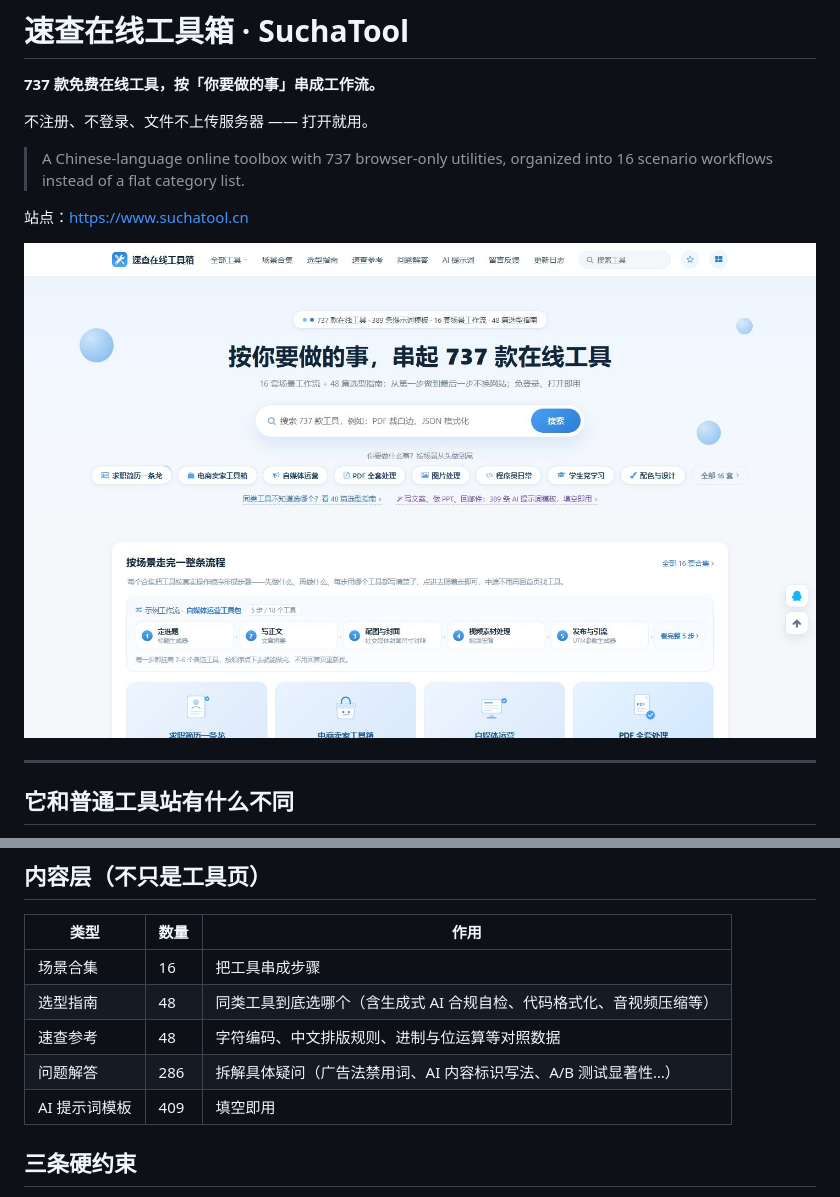
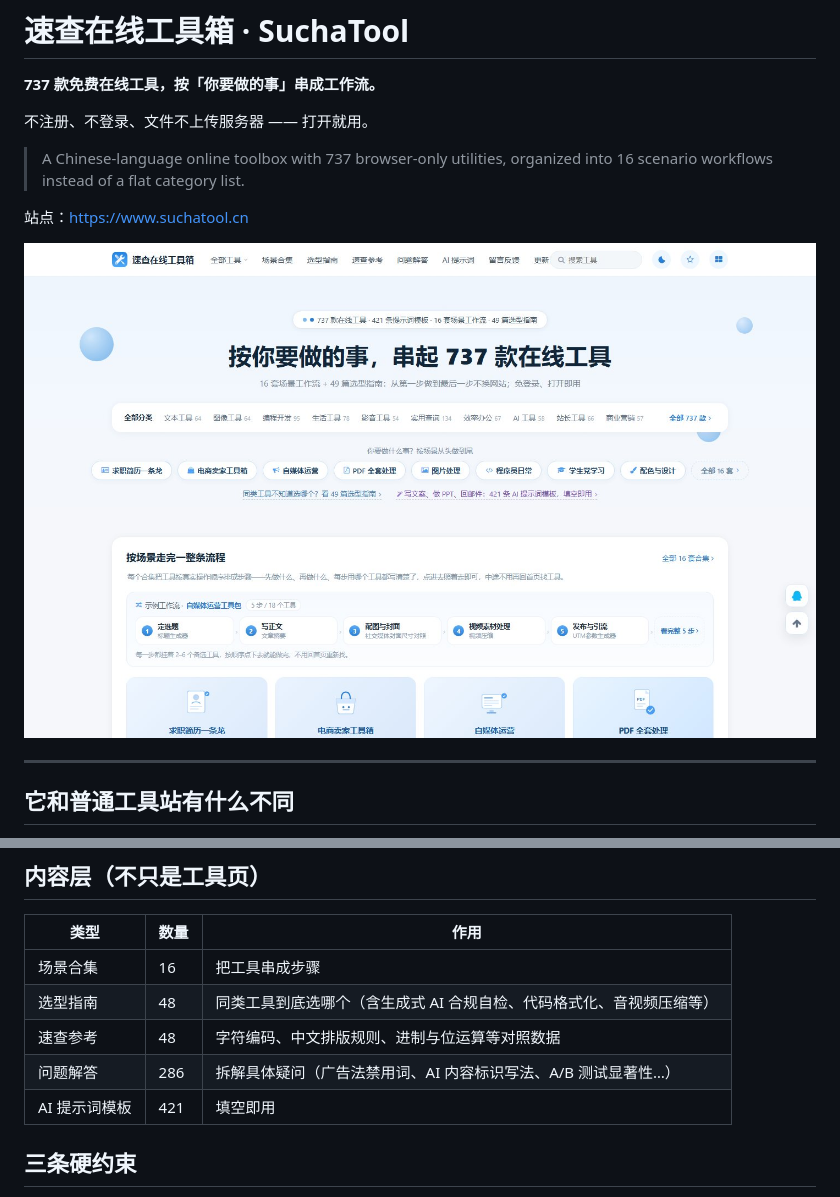
Before and after one commit to suchatool/suchatool, a Markdown page: README.md, 2 parts joined by grey strips. Rendered like a GitHub page; pictures changed too: docs/screenshot.jpg.

Commit message:
chore: 同步站点数据 737 个工具 / 2026-11-02

```diff
--- a/README.md
+++ b/README.md
@@ -38,7 +38,7 @@
 | 选型指南 | 48 | 同类工具到底选哪个（含生成式 AI 合规自检、代码格式化、音视频压缩等） |
 | 速查参考 | 48 | 字符编码、中文排版规则、进制与位运算等对照数据 |
 | 问题解答 | 286 | 拆解具体疑问（广告法禁用词、AI 内容标识写法、A/B 测试显著性…） |
-| AI 提示词模板 | 409 | 填空即用 |
+| AI 提示词模板 | 421 | 填空即用 |
 
 ## 三条硬约束
 
```
Also changed, not shown: 1 other file.
